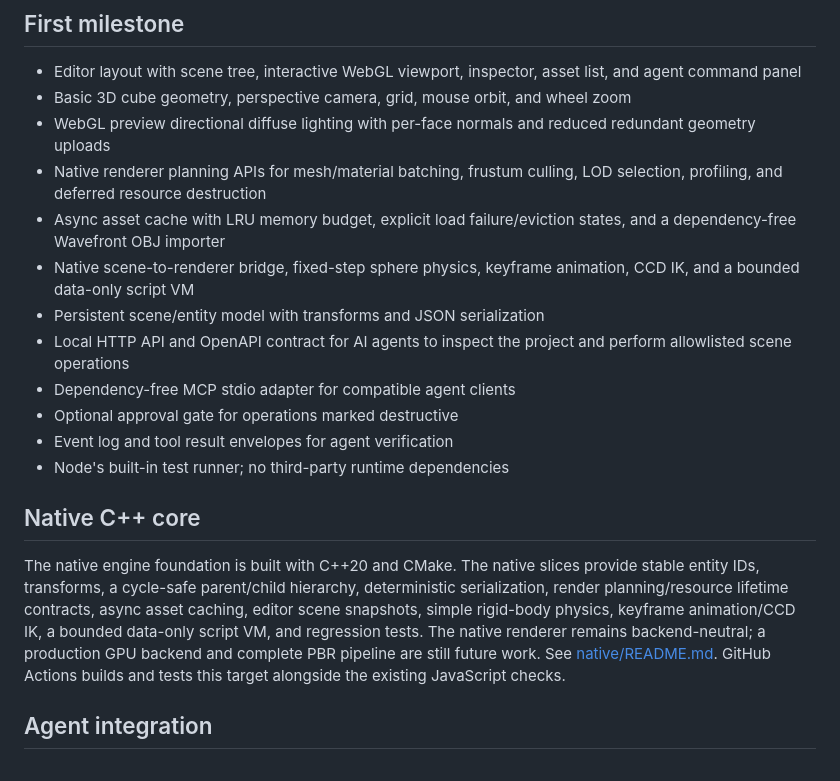
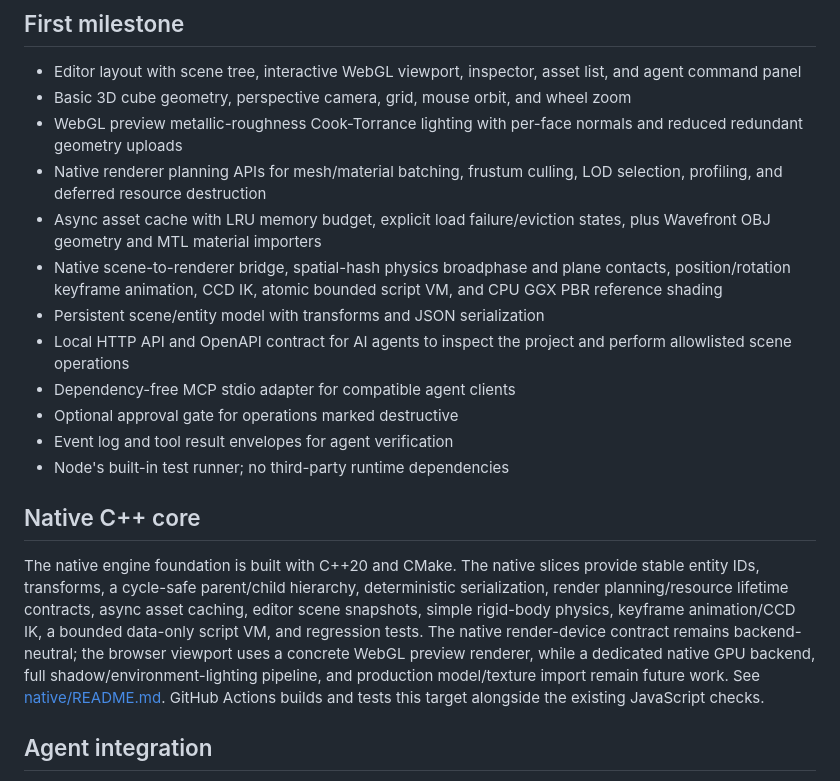
Before and after one commit to mickel112233/mid-engine, a Markdown page: README.md, the part around the change. Drawn GitHub-style.

Commit message:
Refresh engine README for new renderer and native systems

```diff
--- a/README.md
+++ b/README.md
@@ -32,10 +32,10 @@ ctest --test-dir build --build-config Release --output-on-failure
 
 - Editor layout with scene tree, interactive WebGL viewport, inspector, asset list, and agent command panel
 - Basic 3D cube geometry, perspective camera, grid, mouse orbit, and wheel zoom
-- WebGL preview directional diffuse lighting with per-face normals and reduced redundant geometry uploads
+- WebGL preview metallic-roughness Cook-Torrance lighting with per-face normals and reduced redundant geometry uploads
 - Native renderer planning APIs for mesh/material batching, frustum culling, LOD selection, profiling, and deferred resource destruction
-- Async asset cache with LRU memory budget, explicit load failure/eviction states, and a dependency-free Wavefront OBJ importer
-- Native scene-to-renderer bridge, fixed-step sphere physics, keyframe animation, CCD IK, and a bounded data-only script VM
+- Async asset cache with LRU memory budget, explicit load failure/eviction states, plus Wavefront OBJ geometry and MTL material importers
+- Native scene-to-renderer bridge, spatial-hash physics broadphase and plane contacts, position/rotation keyframe animation, CCD IK, atomic bounded script VM, and CPU GGX PBR reference shading
 - Persistent scene/entity model with transforms and JSON serialization
 - Local HTTP API and OpenAPI contract for AI agents to inspect the project and perform allowlisted scene operations
 - Dependency-free MCP stdio adapter for compatible agent clients
@@ -45,7 +45,7 @@ ctest --test-dir build --build-config Release --output-on-failure
 
 ## Native C++ core
 
-The native engine foundation is built with C++20 and CMake. The native slices provide stable entity IDs, transforms, a cycle-safe parent/child hierarchy, deterministic serialization, render planning/resource lifetime contracts, async asset caching, editor scene snapshots, simple rigid-body physics, keyframe animation/CCD IK, a bounded data-only script VM, and regression tests. The native renderer remains backend-neutral; a production GPU backend and complete PBR pipeline are still future work. See [native/README.md](native/README.md). GitHub Actions builds and tests this target alongside the existing JavaScript checks.
+The native engine foundation is built with C++20 and CMake. The native slices provide stable entity IDs, transforms, a cycle-safe parent/child hierarchy, deterministic serialization, render planning/resource lifetime contracts, async asset caching, editor scene snapshots, simple rigid-body physics, keyframe animation/CCD IK, a bounded data-only script VM, and regression tests. The native render-device contract remains backend-neutral; the browser viewport uses a concrete WebGL preview renderer, while a dedicated native GPU backend, full shadow/environment-lighting pipeline, and production model/texture import remain future work. See [native/README.md](native/README.md). GitHub Actions builds and tests this target alongside the existing JavaScript checks.
 
 ## Agent integration
 
```
